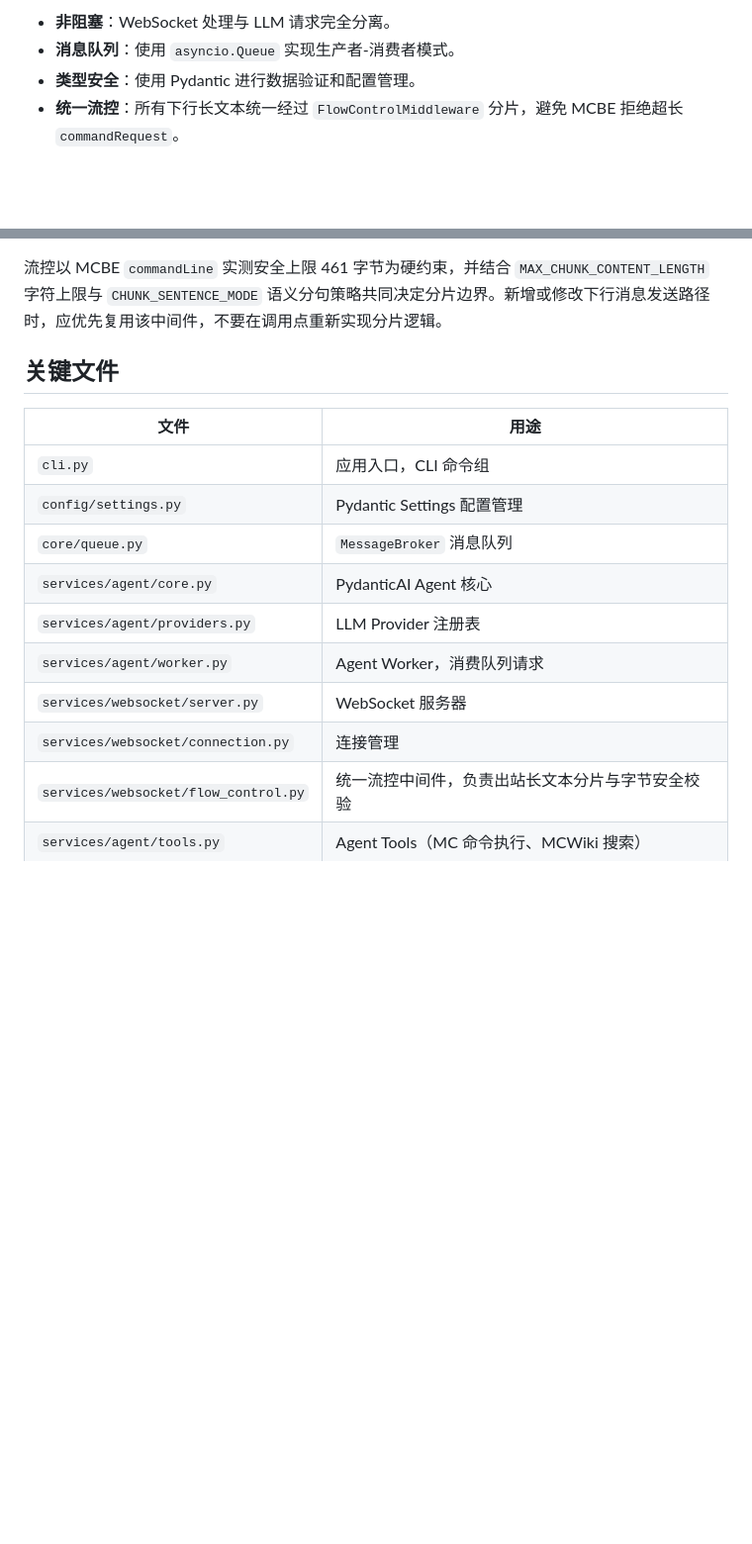
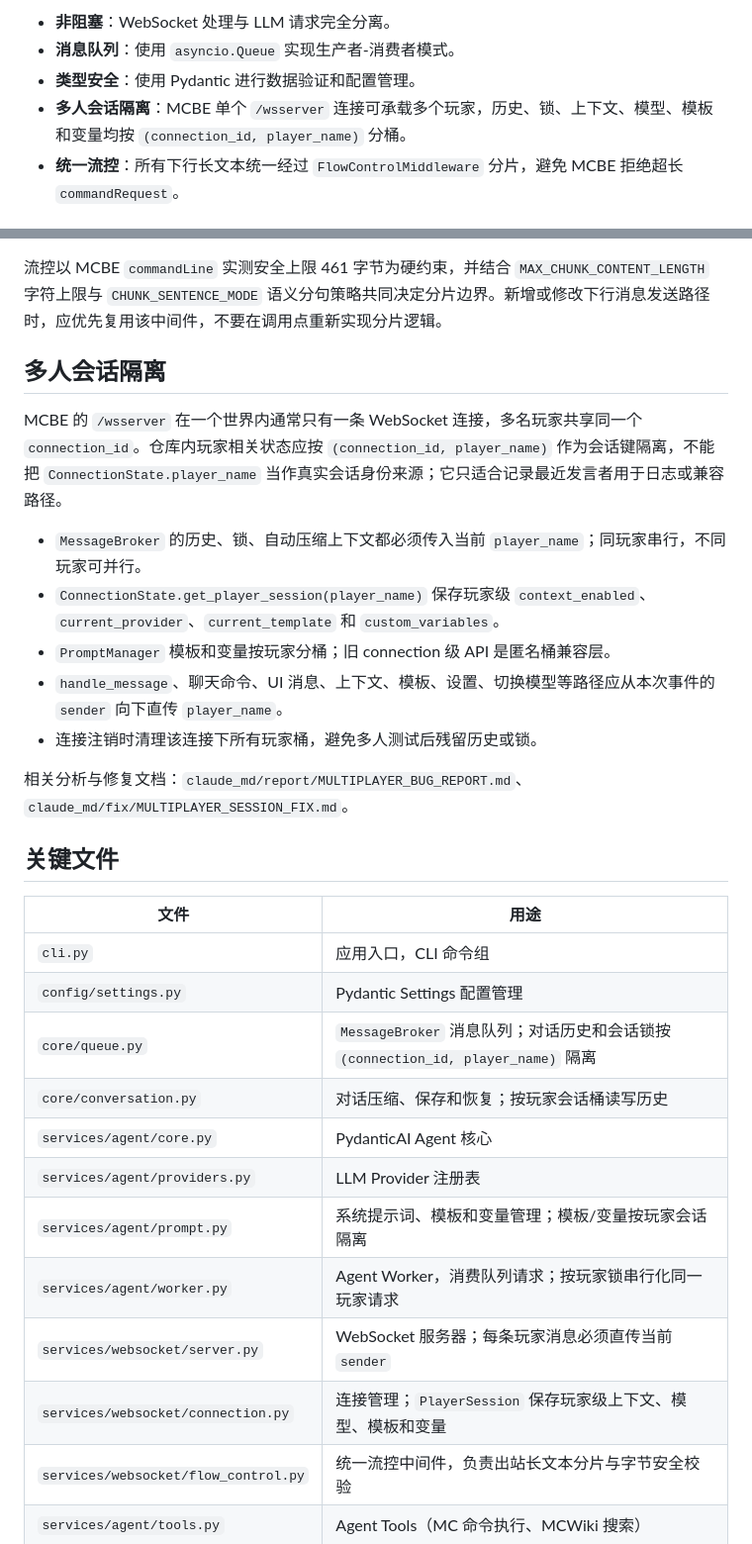
Before and after one commit to rice-awa/MCBE-AI-Agent, a Markdown page: AGENTS.md, 2 parts joined by grey strips. Shown at 99% size. Drawn GitHub-style; blank space fills up the shorter version.

```diff
--- a/AGENTS.md
+++ b/AGENTS.md
@@ -34,6 +34,7 @@ Minecraft Client <-> WebSocket Server <-> Message Broker <-> Agent Worker (Pydan
 - **非阻塞**：WebSocket 处理与 LLM 请求完全分离。
 - **消息队列**：使用 `asyncio.Queue` 实现生产者-消费者模式。
 - **类型安全**：使用 Pydantic 进行数据验证和配置管理。
+- **多人会话隔离**：MCBE 单个 `/wsserver` 连接可承载多个玩家，历史、锁、上下文、模型、模板和变量均按 `(connection_id, player_name)` 分桶。
 - **统一流控**：所有下行长文本统一经过 `FlowControlMiddleware` 分片，避免 MCBE 拒绝超长 `commandRequest`。
 
 ## 统一流控中间件
@@ -48,18 +49,32 @@ Minecraft Client <-> WebSocket Server <-> Message Broker <-> Agent Worker (Pydan
 
 流控以 MCBE `commandLine` 实测安全上限 461 字节为硬约束，并结合 `MAX_CHUNK_CONTENT_LENGTH` 字符上限与 `CHUNK_SENTENCE_MODE` 语义分句策略共同决定分片边界。新增或修改下行消息发送路径时，应优先复用该中间件，不要在调用点重新实现分片逻辑。
 
+## 多人会话隔离
+
+MCBE 的 `/wsserver` 在一个世界内通常只有一条 WebSocket 连接，多名玩家共享同一个 `connection_id`。仓库内玩家相关状态应按 `(connection_id, player_name)` 作为会话键隔离，不能把 `ConnectionState.player_name` 当作真实会话身份来源；它只适合记录最近发言者用于日志或兼容路径。
+
+- `MessageBroker` 的历史、锁、自动压缩上下文都必须传入当前 `player_name`；同玩家串行，不同玩家可并行。
+- `ConnectionState.get_player_session(player_name)` 保存玩家级 `context_enabled`、`current_provider`、`current_template` 和 `custom_variables`。
+- `PromptManager` 模板和变量按玩家分桶；旧 connection 级 API 是匿名桶兼容层。
+- `handle_message`、聊天命令、UI 消息、上下文、模板、设置、切换模型等路径应从本次事件的 `sender` 向下直传 `player_name`。
+- 连接注销时清理该连接下所有玩家桶，避免多人测试后残留历史或锁。
+
+相关分析与修复文档：`claude_md/report/MULTIPLAYER_BUG_REPORT.md`、`claude_md/fix/MULTIPLAYER_SESSION_FIX.md`。
+
 ## 关键文件
 
 | 文件 | 用途 |
 | --- | --- |
 | `cli.py` | 应用入口，CLI 命令组 |
 | `config/settings.py` | Pydantic Settings 配置管理 |
-| `core/queue.py` | `MessageBroker` 消息队列 |
+| `core/queue.py` | `MessageBroker` 消息队列；对话历史和会话锁按 `(connection_id, player_name)` 隔离 |
+| `core/conversation.py` | 对话压缩、保存和恢复；按玩家会话桶读写历史 |
 | `services/agent/core.py` | PydanticAI Agent 核心 |
 | `services/agent/providers.py` | LLM Provider 注册表 |
-| `services/agent/worker.py` | Agent Worker，消费队列请求 |
-| `services/websocket/server.py` | WebSocket 服务器 |
-| `services/websocket/connection.py` | 连接管理 |
+| `services/agent/prompt.py` | 系统提示词、模板和变量管理；模板/变量按玩家会话隔离 |
+| `services/agent/worker.py` | Agent Worker，消费队列请求；按玩家锁串行化同一玩家请求 |
+| `services/websocket/server.py` | WebSocket 服务器；每条玩家消息必须直传当前 `sender` |
+| `services/websocket/connection.py` | 连接管理；`PlayerSession` 保存玩家级上下文、模型、模板和变量 |
 | `services/websocket/flow_control.py` | 统一流控中间件，负责出站长文本分片与字节安全校验 |
 | `services/agent/tools.py` | Agent Tools（MC 命令执行、MCWiki 搜索） |
 
```
Also changed, not shown: CLAUDE.md (+19 -4 lines), README.md (+36 -3 lines).
